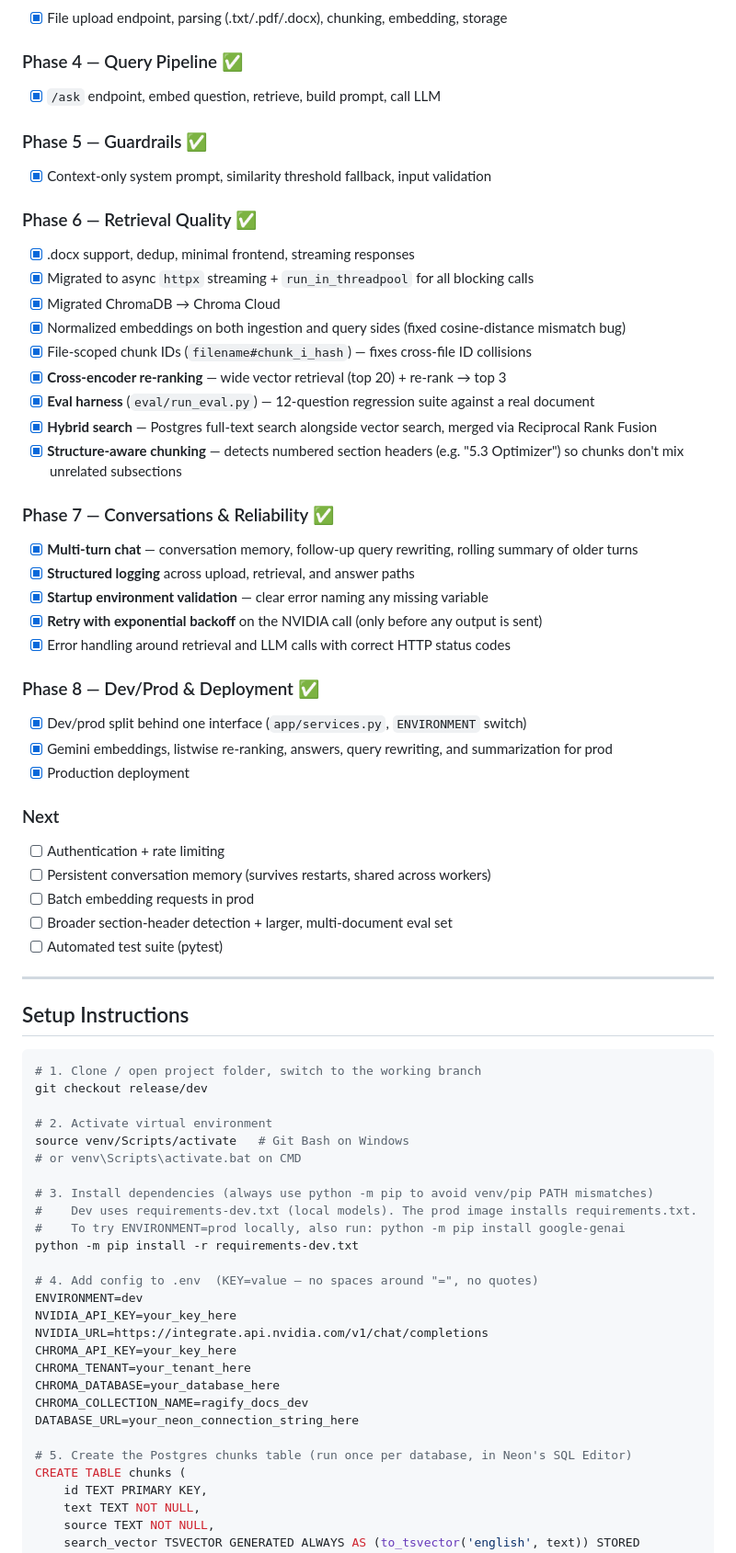
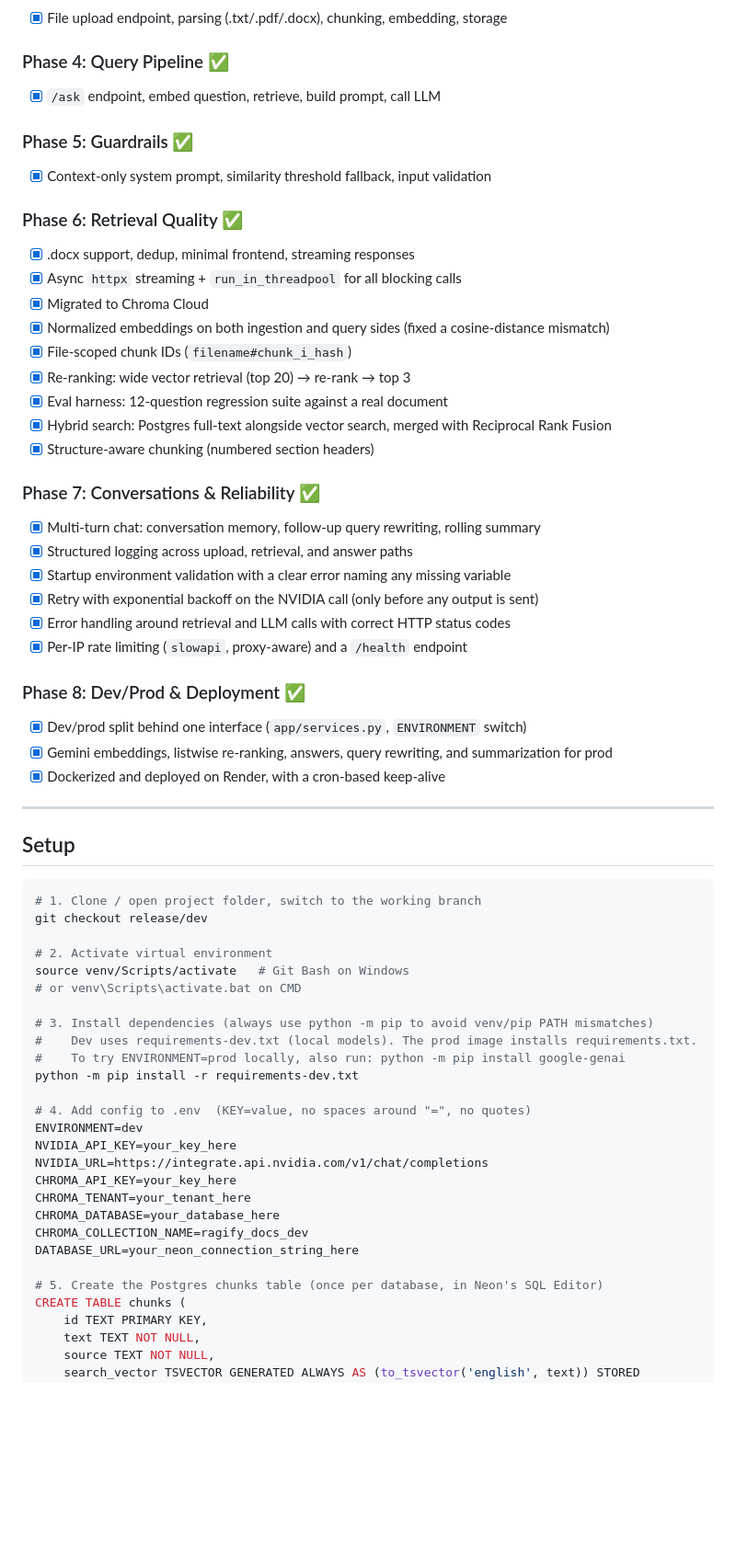
Before and after one commit to SahinDa/RAGify, a Markdown page: README.md, the part around one of its changes. Shown at 92% size. GitHub-like rendering; blank space fills up the shorter version.

````diff
--- a/README.md
+++ b/README.md
@@ -134,51 +173,44 @@ Error codes on `/ask`: `400` empty question / unsupported or empty file, `413` f
 
 - [x] File upload endpoint, parsing (.txt/.pdf/.docx), chunking, embedding, storage
 
-### Phase 4 — Query Pipeline ✅
+### Phase 4: Query Pipeline ✅
 
 - [x] `/ask` endpoint, embed question, retrieve, build prompt, call LLM
 
-### Phase 5 — Guardrails ✅
+### Phase 5: Guardrails ✅
 
 - [x] Context-only system prompt, similarity threshold fallback, input validation
 
-### Phase 6 — Retrieval Quality ✅
+### Phase 6: Retrieval Quality ✅
 
 - [x] .docx support, dedup, minimal frontend, streaming responses
-- [x] Migrated to async `httpx` streaming + `run_in_threadpool` for all blocking calls
-- [x] Migrated ChromaDB → Chroma Cloud
-- [x] Normalized embeddings on both ingestion and query sides (fixed cosine-distance mismatch bug)
-- [x] File-scoped chunk IDs (`filename#chunk_i_hash`) — fixes cross-file ID collisions
-- [x] **Cross-encoder re-ranking** — wide vector retrieval (top 20) + re-rank → top 3
-- [x] **Eval harness** (`eval/run_eval.py`) — 12-question regression suite against a real document
-- [x] **Hybrid search** — Postgres full-text search alongside vector search, merged via Reciprocal Rank Fusion
-- [x] **Structure-aware chunking** — detects numbered section headers (e.g. "5.3 Optimizer") so chunks don't mix unrelated subsections
+- [x] Async `httpx` streaming + `run_in_threadpool` for all blocking calls
+- [x] Migrated to Chroma Cloud
+- [x] Normalized embeddings on both ingestion and query sides (fixed a cosine-distance mismatch)
+- [x] File-scoped chunk IDs (`filename#chunk_i_hash`)
+- [x] Re-ranking: wide vector retrieval (top 20) → re-rank → top 3
+- [x] Eval harness: 12-question regression suite against a real document
+- [x] Hybrid search: Postgres full-text alongside vector search, merged with Reciprocal Rank Fusion
+- [x] Structure-aware chunking (numbered section headers)
 
-### Phase 7 — Conversations & Reliability ✅
+### Phase 7: Conversations & Reliability ✅
 
-- [x] **Multi-turn chat** — conversation memory, follow-up query rewriting, rolling summary of older turns
-- [x] **Structured logging** across upload, retrieval, and answer paths
-- [x] **Startup environment validation** — clear error naming any missing variable
-- [x] **Retry with exponential backoff** on the NVIDIA call (only before any output is sent)
+- [x] Multi-turn chat: conversation memory, follow-up query rewriting, rolling summary
+- [x] Structured logging across upload, retrieval, and answer paths
+- [x] Startup environment validation with a clear error naming any missing variable
+- [x] Retry with exponential backoff on the NVIDIA call (only before any output is sent)
 - [x] Error handling around retrieval and LLM calls with correct HTTP status codes
+- [x] Per-IP rate limiting (`slowapi`, proxy-aware) and a `/health` endpoint
 
-### Phase 8 — Dev/Prod & Deployment ✅
+### Phase 8: Dev/Prod & Deployment ✅
 
 - [x] Dev/prod split behind one interface (`app/services.py`, `ENVIRONMENT` switch)
 - [x] Gemini embeddings, listwise re-ranking, answers, query rewriting, and summarization for prod
-- [x] Production deployment
-
-### Next
-
-- [ ] Authentication + rate limiting
-- [ ] Persistent conversation memory (survives restarts, shared across workers)
-- [ ] Batch embedding requests in prod
-- [ ] Broader section-header detection + larger, multi-document eval set
-- [ ] Automated test suite (pytest)
+- [x] Dockerized and deployed on Render, with a cron-based keep-alive
 
 ---
 
-## Setup Instructions
+## Setup
 
 ```bash
 # 1. Clone / open project folder, switch to the working branch
@@ -193,7 +225,7 @@ source venv/Scripts/activate   # Git Bash on Windows
 #    To try ENVIRONMENT=prod locally, also run: python -m pip install google-genai
 python -m pip install -r requirements-dev.txt
 
-# 4. Add config to .env  (KEY=value — no spaces around "=", no quotes)
+# 4. Add config to .env  (KEY=value, no spaces around "=", no quotes)
 ENVIRONMENT=dev
 NVIDIA_API_KEY=your_key_here
 NVIDIA_URL=https://integrate.api.nvidia.com/v1/chat/completions
@@ -203,7 +235,7 @@ CHROMA_DATABASE=your_database_here
 CHROMA_COLLECTION_NAME=ragify_docs_dev
 DATABASE_URL=your_neon_connection_string_here
 
-# 5. Create the Postgres chunks table (run once per database, in Neon's SQL Editor)
+# 5. Create the Postgres chunks table (once per database, in Neon's SQL Editor)
 CREATE TABLE chunks (
     id TEXT PRIMARY KEY,
     text TEXT NOT NULL,
````
Also changed, not shown: other parts of README.md (+211 -129 lines).
